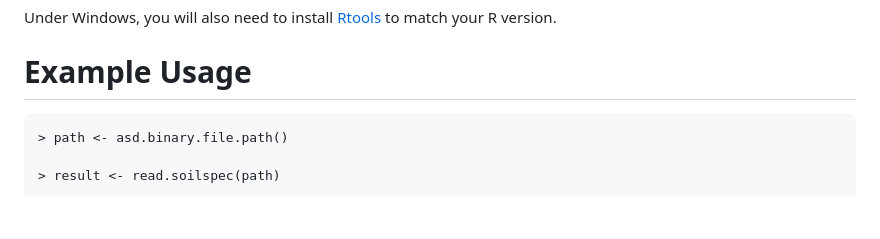
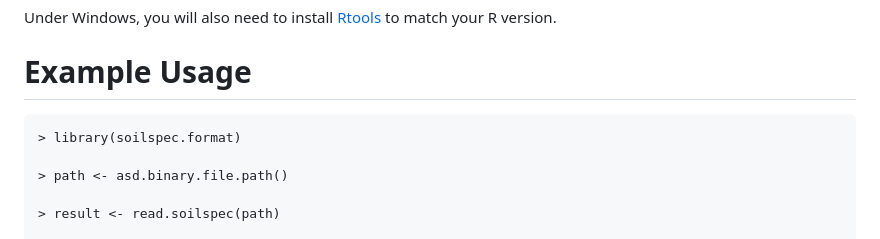
Before and after one commit to csiro/soilspec.format, a Markdown page: README.md, the part around one of its changes. GitHub-like rendering; blank space fills up the shorter version.

Commit message:
#66: updated README and vignette

````diff
--- a/README.md
+++ b/README.md
@@ -37,6 +37,8 @@ The extracted data frames will always have the columns: "wavenumber" and "intens
 
 # Example Usage
 ```
+> library(soilspec.format)
+
 > path <- asd.binary.file.path()
 
 > result <- read.soilspec(path)
````
Also changed, not shown: other parts of README.md (+0 -1 lines).
